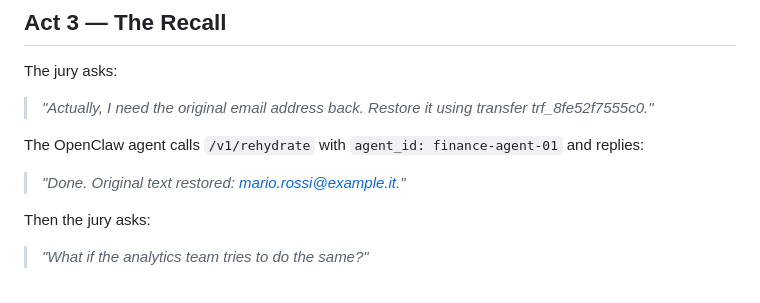
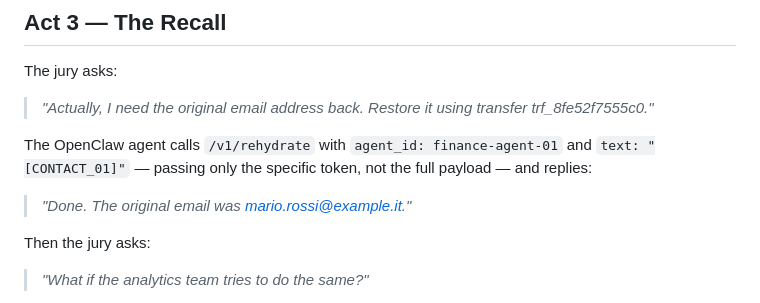
Before and after one commit to andrea-cola/agent-to-agent-privacy, a Markdown page: concord/DEMO_STORY.md, the part around the change. GitHub-like rendering.

```diff
--- a/concord/DEMO_STORY.md
+++ b/concord/DEMO_STORY.md
@@ -98,9 +98,10 @@ The jury asks:
 
 > *"Actually, I need the original email address back. Restore it using transfer trf_8fe52f7555c0."*
 
-The OpenClaw agent calls `/v1/rehydrate` with `agent_id: finance-agent-01` and replies:
+The OpenClaw agent calls `/v1/rehydrate` with `agent_id: finance-agent-01` and
+`text: "[CONTACT_01]"` — passing only the specific token, not the full payload — and replies:
 
-> *"Done. Original text restored: [mario.rossi@example.it](mailto:mario.rossi@example.it)."*
+> *"Done. The original email was mario.rossi@example.it."*
 
 Then the jury asks:
 
```
Also changed, not shown: concord/SKILL.md (+24 -2 lines).
